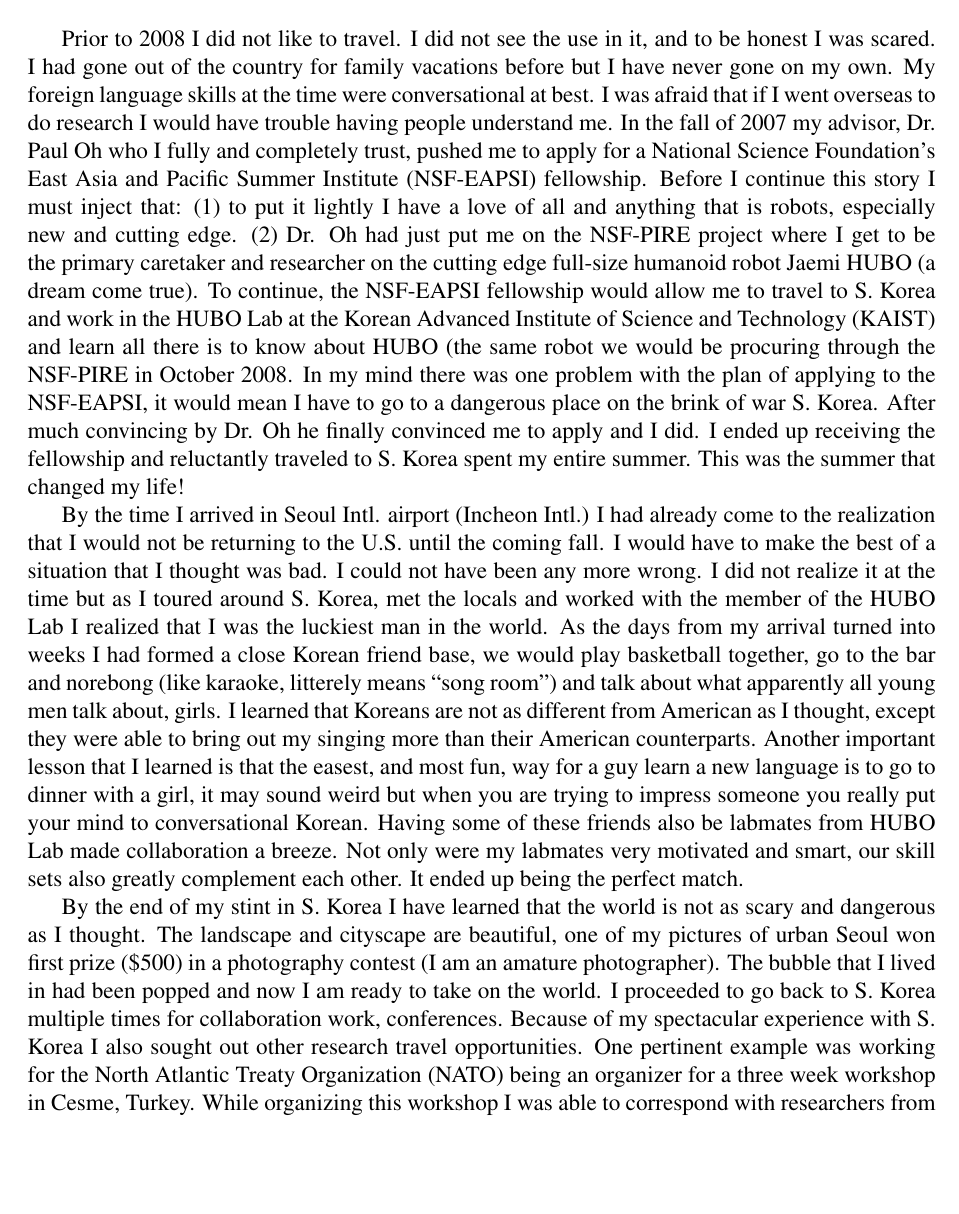
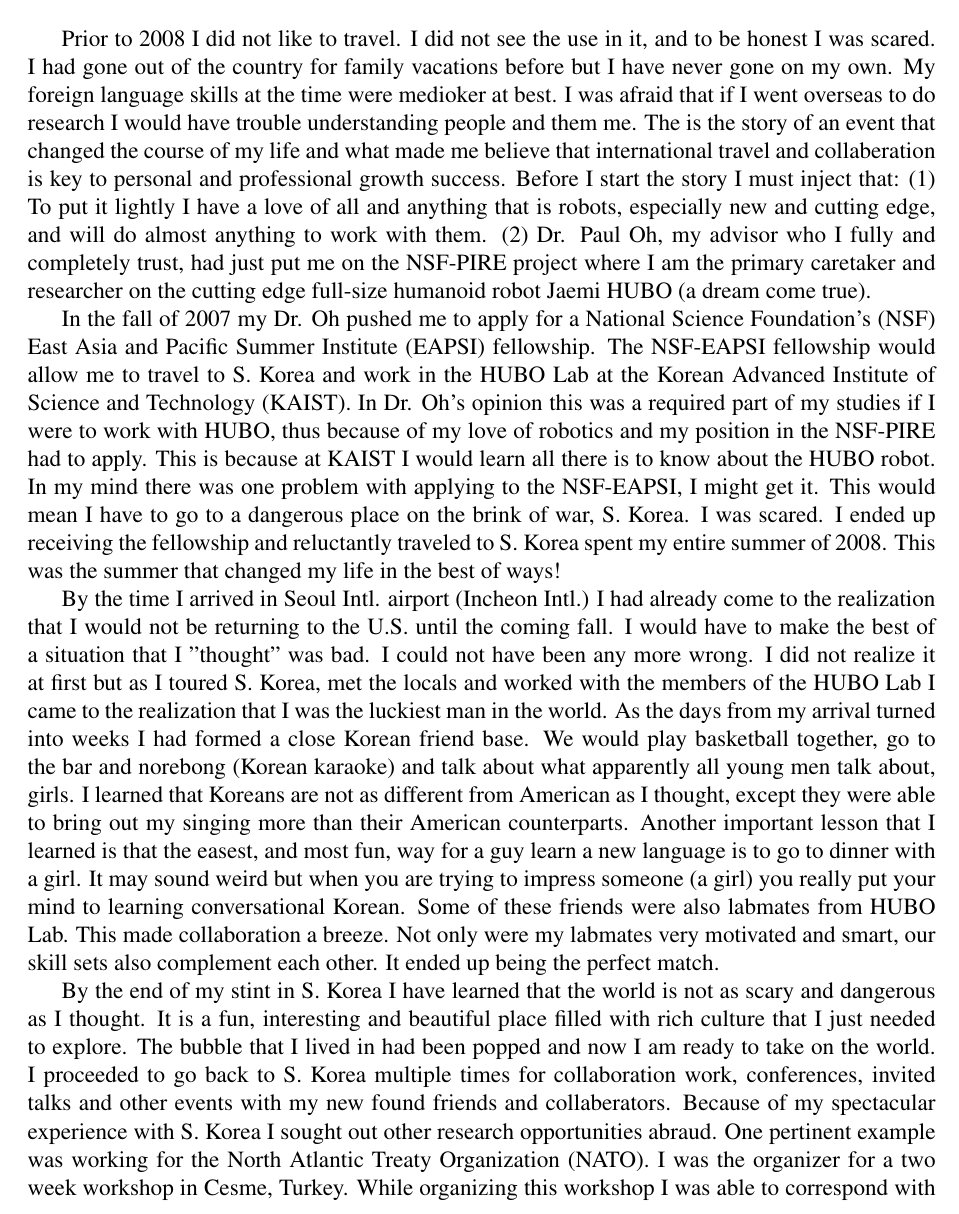
Before and after one commit to thedancomplex/dlofaro-fulbright-2013-2014, a LaTeX document (dlofaro-fulbright-Personal-Statement-2013-2014.tex): part of page 1 of 2, cut so that both start at the same text, the shorter picture padded with empty space. Compiled offline with pdfLaTeX.

Commit message:
prior to shortening personal statement

```diff
--- a/dlofaro-fulbright-Personal-Statement-2013-2014.tex
+++ b/dlofaro-fulbright-Personal-Statement-2013-2014.tex
@@ -1,6 +1,7 @@
 \documentclass[12pt]{article}
 \usepackage{times}
 \usepackage[margin=1.0in]{geometry}
+\pagestyle{empty}		% remove page numbering
 
 \begin{document}
 
@@ -11,8 +12,52 @@ Daniel M. Lofaro, Croatia - Mobile Manipulator Unmanned Aerial Vehicles for Mine
 \end{center}
 
 \normalsize
-Prior to 2008 I did not like to travel.  I did not see the use in it, and to be honest I was scared.  I had gone out of the country for family vacations before but I have never gone on my own.  My foreign language skills at the time were conversational at best.  I was afraid that if I went overseas to do research I would have trouble having people understand me.  In the fall of 2007 my advisor, Dr. Paul Oh who I fully and completely trust, pushed me to apply for a National Science Foundation’s East Asia and Pacific Summer Institute (NSF-EAPSI) fellowship.  Before I continue this story I must inject that: (1) to put it lightly I have a love of all and anything that is robots, especially new and cutting edge.  (2) Dr. Oh had just put me on the NSF-PIRE project where I get to be the primary caretaker and researcher on the cutting edge full-size humanoid robot Jaemi HUBO (a dream come true).  To continue, the NSF-EAPSI fellowship would allow me to travel to S. Korea and work in the HUBO Lab at the Korean Advanced Institute of Science and Technology (KAIST) and learn all there is to know about HUBO (the same robot we would be procuring through the NSF-PIRE in October 2008.  In my mind there was one problem with the plan of applying to the NSF-EAPSI, it would mean I have to go to a dangerous place on the brink of war S. Korea.  After much convincing by Dr. Oh he finally convinced me to apply and I did.  I ended up receiving the fellowship and reluctantly traveled to S. Korea spent my entire summer.  This was the summer that changed my life!
+Prior to 2008 I did not like to travel.
+I did not see the use in it, and to be honest I was scared.
+I had gone out of the country for family vacations before but I have never gone on my own.
+My foreign language skills at the time were medioker at best.
+I was afraid that if I went overseas to do research I would have trouble understanding people and them me.
+The is the story of an event that changed the course of my life and what made me believe that international travel and collaberation is key to personal and professional growth success.
+Before I start the story I must inject that:
+(1) To put it lightly I have a love of all and anything that is robots, especially new and cutting edge, and will do almost anything to work with them.
+(2) Dr. Paul Oh, my advisor who I fully and completely trust, had just put me on the NSF-PIRE project where I am the primary caretaker and researcher on the cutting edge full-size humanoid robot Jaemi HUBO (a dream come true).
 
-	By the time I arrived in Seoul Intl. airport (Incheon Intl.) I had already come to the realization that I would not be returning to the U.S. until the coming fall.  I would have to make the best of a situation that I thought was bad.  I could not have been any more wrong.  I did not realize it at the time but as I toured around S. Korea, met the locals and worked with the member of the HUBO Lab I realized that I was the luckiest man in the world.  As the days from my arrival turned into weeks I had formed a close Korean friend base, we would play basketball together, go to the bar and norebong (like karaoke, litterely means “song room”) and talk about what apparently all young men talk about, girls.  I learned that Koreans are not as different from American as I thought, except they were able to bring out my singing more than their American counterparts.  Another important lesson that I learned is that the easest, and most fun, way for a guy learn a new language is to go to dinner with a girl, it may sound weird but when you are trying to impress someone you really put your mind to conversational Korean.  Having some of these friends also be labmates from HUBO Lab made collaboration a breeze.  Not only were my labmates very motivated and smart, our skill sets also greatly complement each other.  It ended up being the perfect match.
+In the fall of 2007 my Dr. Oh pushed me to apply for a National Science Foundation’s (NSF) East Asia and Pacific Summer Institute (EAPSI) fellowship.
+The NSF-EAPSI fellowship would allow me to travel to S. Korea and work in the HUBO Lab at the Korean Advanced Institute of Science and Technology (KAIST).
+In Dr. Oh's opinion this was a required part of my studies if I were to work with HUBO, thus because of my love of robotics and my position in the NSF-PIRE had to apply.
+This is because at KAIST I would learn all there is to know about the HUBO robot.
+In my mind there was one problem with applying to the NSF-EAPSI, I might get it.
+This would mean I have to go to a dangerous place on the brink of war, S. Korea.
+I was scared.
+I ended up receiving the fellowship and reluctantly traveled to S. Korea spent my entire summer of 2008.
+This was the summer that changed my life in the best of ways!
 
-	By the end of my stint in S. Korea I have learned that the world is not as scary and dangerous as I thought.  The landscape and cityscape are beautiful, one of my pictures of urban Seoul won first prize (\$500) in a photography contest (I am an amature photographer).  The bubble that I lived in had been popped and now I am ready to take on the world.  I proceeded to go back to S. Korea multiple times for collaboration work, conferences.  Because of my spectacular experience with S. Korea I also sought out other research travel opportunities.  One pertinent example was working for the North Atlantic Treaty Organization (NATO) being an organizer for a three week workshop in Cesme, Turkey.  While organizing this workshop I was able to correspond with researchers from all over the world.  During the workshop in Cesme I became friends with Prof. Zdenko from University of Zagreb (he taught me Bela, a Croatian card game, which i play with my friends in the U.S. to this date).  From that relationship a member of Prof. Zdenko’s lab, Matko, came to my lab, the Drexel Autonomous Systems Lab (DASL) for a Fulbright in 2011-12.  Matko and I have become very good friends and correspond regularly even now that his Fulbright stint is over.  He volunteered to take care of everything in Croatia, including housing, transportation etc.  After All what are friends for.  I would like to go to Croatia for Fulbright not only because of the wonderful research experiences that are offered at the University of Zagreb, I also want to complete the cycle of researcher trading.  That and I hear croatia is a beautiful place and I am sure I will get another award winning shot.
+%Becaues of my great desire to work with this extrordinary and much convincing by Dr. Oh I decided to apply.
+
+
+
+
+	By the time I arrived in Seoul Intl. airport (Incheon Intl.) I had already come to the realization that I would not be returning to the U.S. until the coming fall.
+I would have to make the best of a situation that I "thought" was bad.
+I could not have been any more wrong.
+I did not realize it at first but as I toured S. Korea, met the locals and worked with the members of the HUBO Lab I came to the realization that I was the luckiest man in the world.
+ As the days from my arrival turned into weeks I had formed a close Korean friend base.
+We would play basketball together, go to the bar and norebong (Korean karaoke) and talk about what apparently all young men talk about, girls.
+I learned that Koreans are not as different from American as I thought, except they were able to bring out my singing more than their American counterparts.
+Another important lesson that I learned is that the easest, and most fun, way for a guy learn a new language is to go to dinner with a girl.
+It may sound weird but when you are trying to impress someone (a girl) you really put your mind to learning conversational Korean.
+Some of these friends were also labmates from HUBO Lab.
+This made collaboration a breeze.
+Not only were my labmates very motivated and smart, our skill sets also complement each other.
+It ended up being the perfect match.
+
+
+
+By the end of my stint in S. Korea I have learned that the world is not as scary and dangerous as I thought.
+It is a fun, interesting and beautiful place filled with rich culture that I just needed to explore.
+The bubble that I lived in had been popped and now I am ready to take on the world.
+I proceeded to go back to S. Korea multiple times for collaboration work, conferences, invited talks and other events with my new found friends and collaberators.
+Because of my spectacular experience with S. Korea I sought out other research opportunities abraud.
+One pertinent example was working for the North Atlantic Treaty Organization (NATO).
+I was the organizer for a two week workshop in Cesme, Turkey.
+While organizing this workshop I was able to correspond with researchers from all over the world.
```
Also changed, not shown: dlofaro-fulbright-Project-Proposal-2013-2014.tex (+11 -26 lines), dlofaro-fulbright-Personal-Statement-2013-2014.tex (10 more changed lines).
